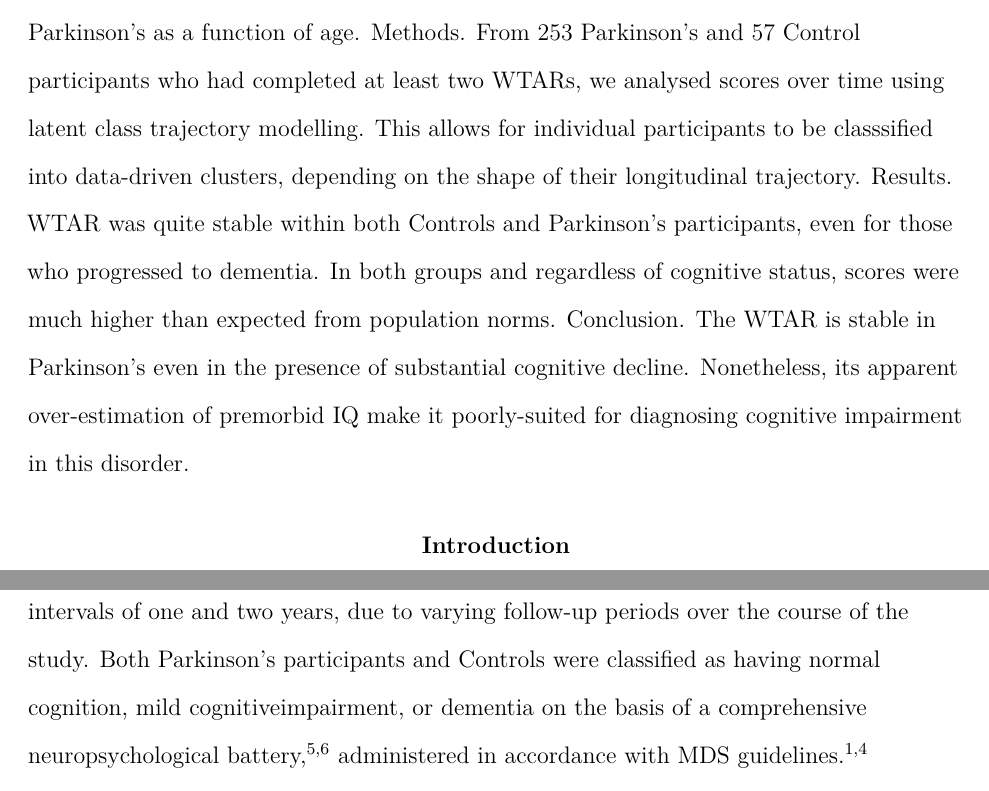
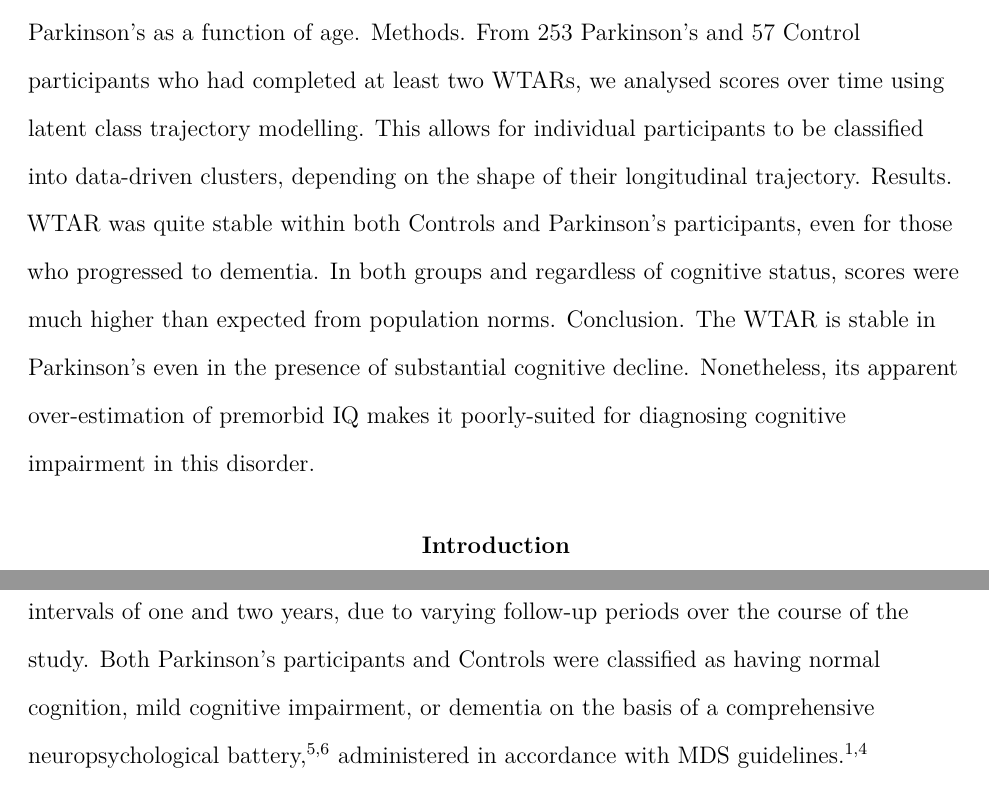
Before and after one commit to nzbri/wtar-trajectory, an R Markdown document (WTAR-curve-modelling.Rmd): two parts of pages 2 and 4 of 14, joined at a grey line, cut so that both start at the same text. Rendered offline with R 4.5, knitr and Pandoc, then LaTeX, with nearby package versions; drawn as R Markdown's standard PDF in place of the format the file asks for; some code elsewhere in the file could not run offline.

Commit message:
2021-11-29 Typos

```diff
--- a/WTAR-curve-modelling.Rmd
+++ b/WTAR-curve-modelling.Rmd
@@ -56,13 +56,13 @@ abstract: Background. Measures of premorbid cognitive function such as the
   Parkinson's as a function of age. Methods. From 253 Parkinson's and 57
   Control participants who had completed at least two WTARs, we analysed scores
   over time using latent class trajectory modelling. This allows for individual
-  participants to be classsified into data-driven clusters, depending on the
+  participants to be classified into data-driven clusters, depending on the
   shape of their longitudinal trajectory. Results. WTAR was quite stable within
   both Controls and Parkinson's participants, even for those who progressed to
   dementia. In both groups and regardless of cognitive status, scores were much
   higher than expected from population norms. Conclusion. The WTAR is stable in
   Parkinson's even in the presence of substantial cognitive decline.
-  Nonetheless, its apparent over-estimation of premorbid IQ make it
+  Nonetheless, its apparent over-estimation of premorbid IQ makes it
   poorly-suited for diagnosing cognitive impairment in this disorder.
 keywords: Parkinson disease, cognitive impairment, dementia, neuropsychology
 wordcount: 'Abstract: 247 (of 250), main body: 2133 (of 3700)'
@@ -342,8 +342,9 @@ measures = `r wtar_n$total_sessions`). The period between successive WTAR
 assessments was multi-modal, mostly clustering around intervals of one and two
 years, due to varying follow-up periods over the course of the study. Both
 Parkinson's participants and Controls were classified as having normal
-cognition, mild cognitiveimpairment, or dementia on the basis of a comprehensive
-neuropsychological battery,[@dalrymple-alford2011_CharacterizingMildCognitive;
+cognition, mild cognitive impairment, or dementia on the basis of a
+comprehensive neuropsychological
+battery,[@dalrymple-alford2011_CharacterizingMildCognitive;
 @wood2016_DifferentPDMCICriteria] administered in accordance with MDS
 guidelines.[@dubois2007_DiagnosticProceduresParkinson;
 @litvan2012_DiagnosticCriteriaMild] Although the WTAR was assessed during each
```
Also changed, not shown: 2021-wtar-supplementary.Rmd (+1 -1 lines), WTAR-curve-modelling.Rmd (4 more changed lines).
